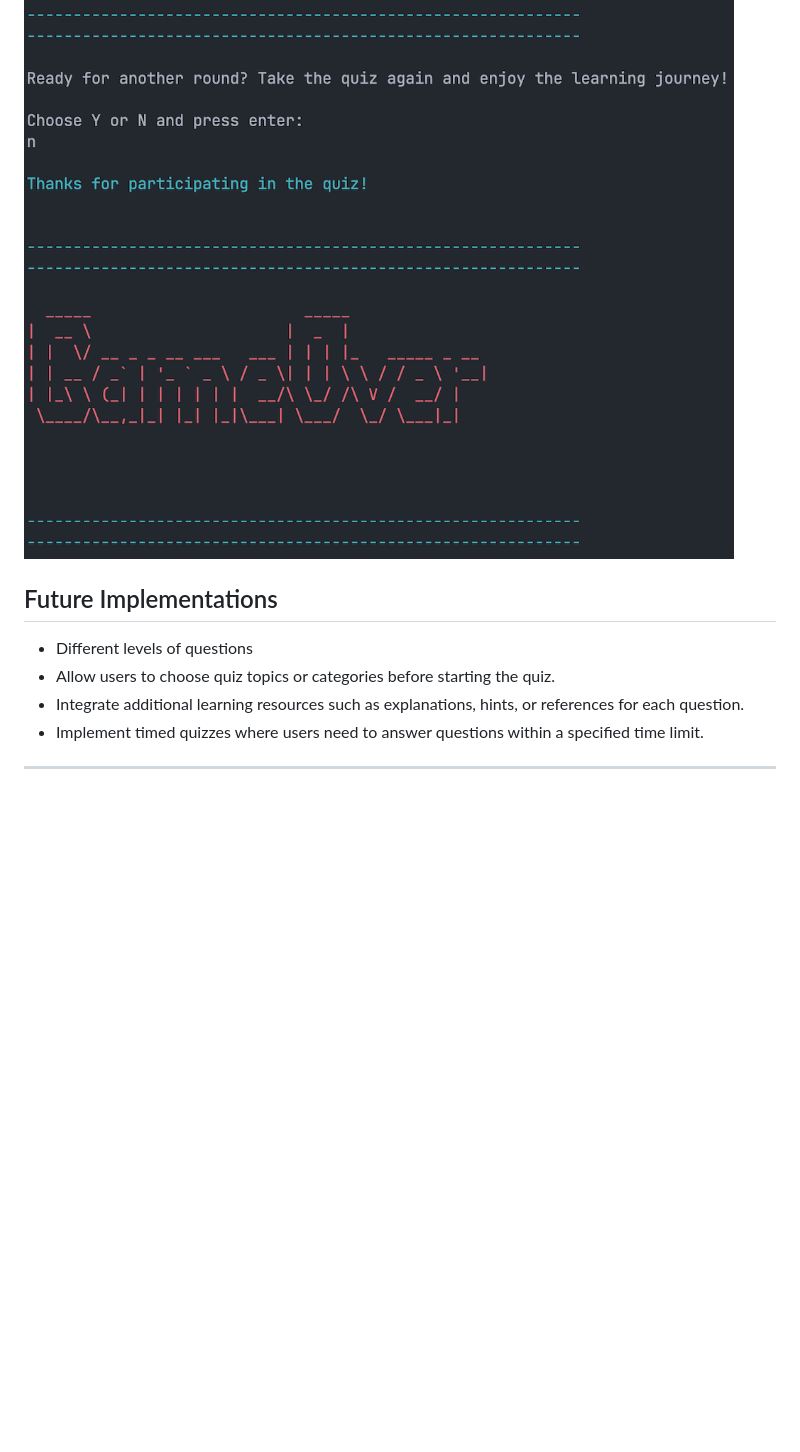
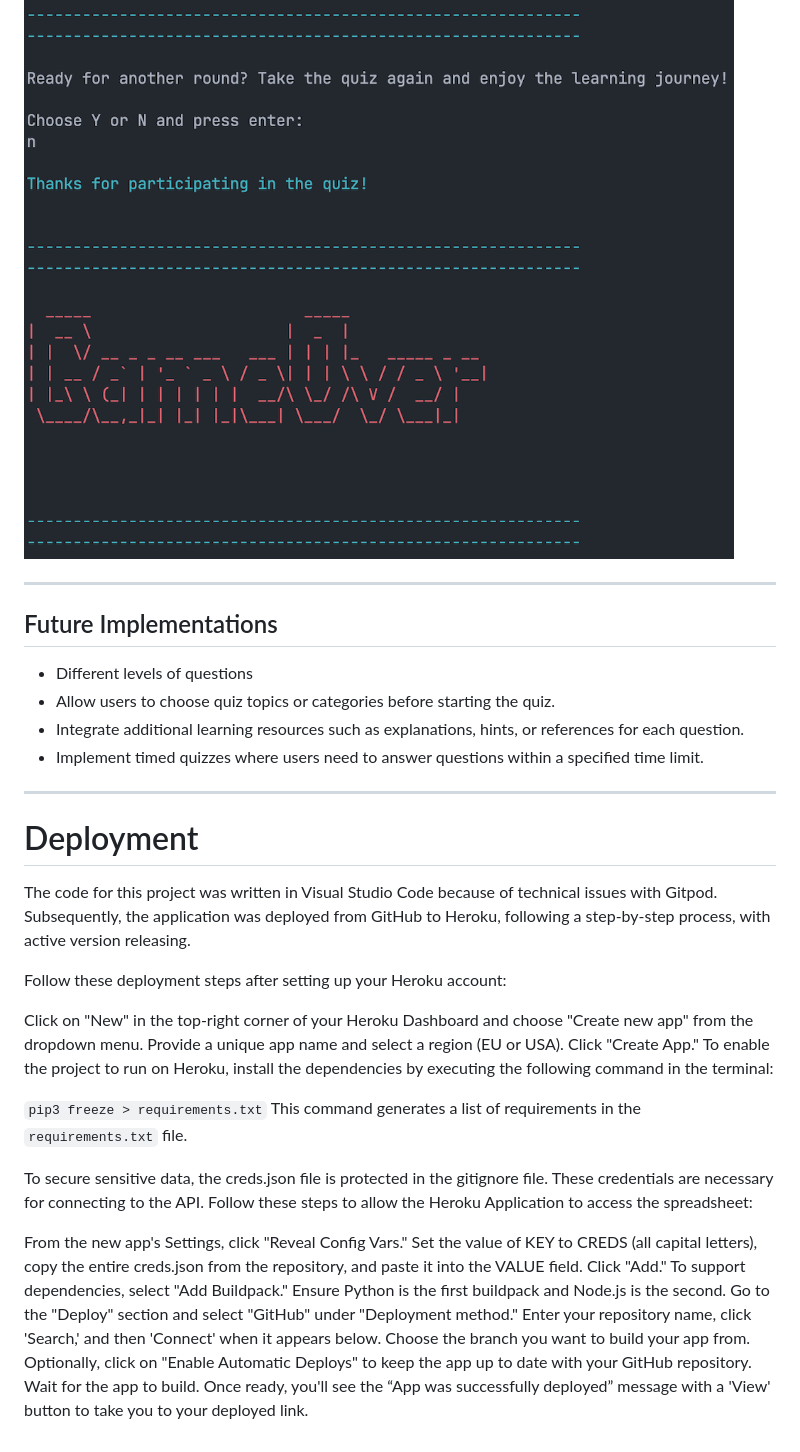
Before and after one commit to MaikonSchumann/portfolio-project3-python-quiz, a Markdown page: README.md, the part around the change. GitHub-like rendering; blank space fills up the shorter version.

Commit message:
feat(readme): add Deployment section to readme

```diff
--- a/README.md
+++ b/README.md
@@ -145,6 +145,8 @@ Lucid was used to create this flowchart, providing a concise representation of t
 
 ![Game Over](documentation/gameover_message.png)
 
+- - -
+
 ## Future Implementations
 - Different levels of questions
 - Allow users to choose quiz topics or categories before starting the quiz.
@@ -152,3 +154,28 @@ Lucid was used to create this flowchart, providing a concise representation of t
 - Implement timed quizzes where users need to answer questions within a specified time limit.
 
 - - -
+
+# Deployment
+The code for this project was written in Visual Studio Code because of technical issues with Gitpod. Subsequently, the application was deployed from GitHub to Heroku, following a step-by-step process, with active version releasing.
+
+Follow these deployment steps after setting up your Heroku account:
+
+Click on "New" in the top-right corner of your Heroku Dashboard and choose "Create new app" from the dropdown menu.
+Provide a unique app name and select a region (EU or USA).
+Click "Create App."
+To enable the project to run on Heroku, install the dependencies by executing the following command in the terminal:
+
+`pip3 freeze > requirements.txt`
+This command generates a list of requirements in the `requirements.txt` file.
+
+To secure sensitive data, the creds.json file is protected in the gitignore file. These credentials are necessary for connecting to the API. Follow these steps to allow the Heroku Application to access the spreadsheet:
+
+From the new app's Settings, click "Reveal Config Vars."
+Set the value of KEY to CREDS (all capital letters), copy the entire creds.json from the repository, and paste it into the VALUE field. Click "Add."
+To support dependencies, select "Add Buildpack."
+Ensure Python is the first buildpack and Node.js is the second.
+Go to the "Deploy" section and select "GitHub" under "Deployment method."
+Enter your repository name, click 'Search,' and then 'Connect' when it appears below.
+Choose the branch you want to build your app from.
+Optionally, click on "Enable Automatic Deploys" to keep the app up to date with your GitHub repository.
+Wait for the app to build. Once ready, you'll see the “App was successfully deployed” message with a 'View' button to take you to your deployed link.
```
